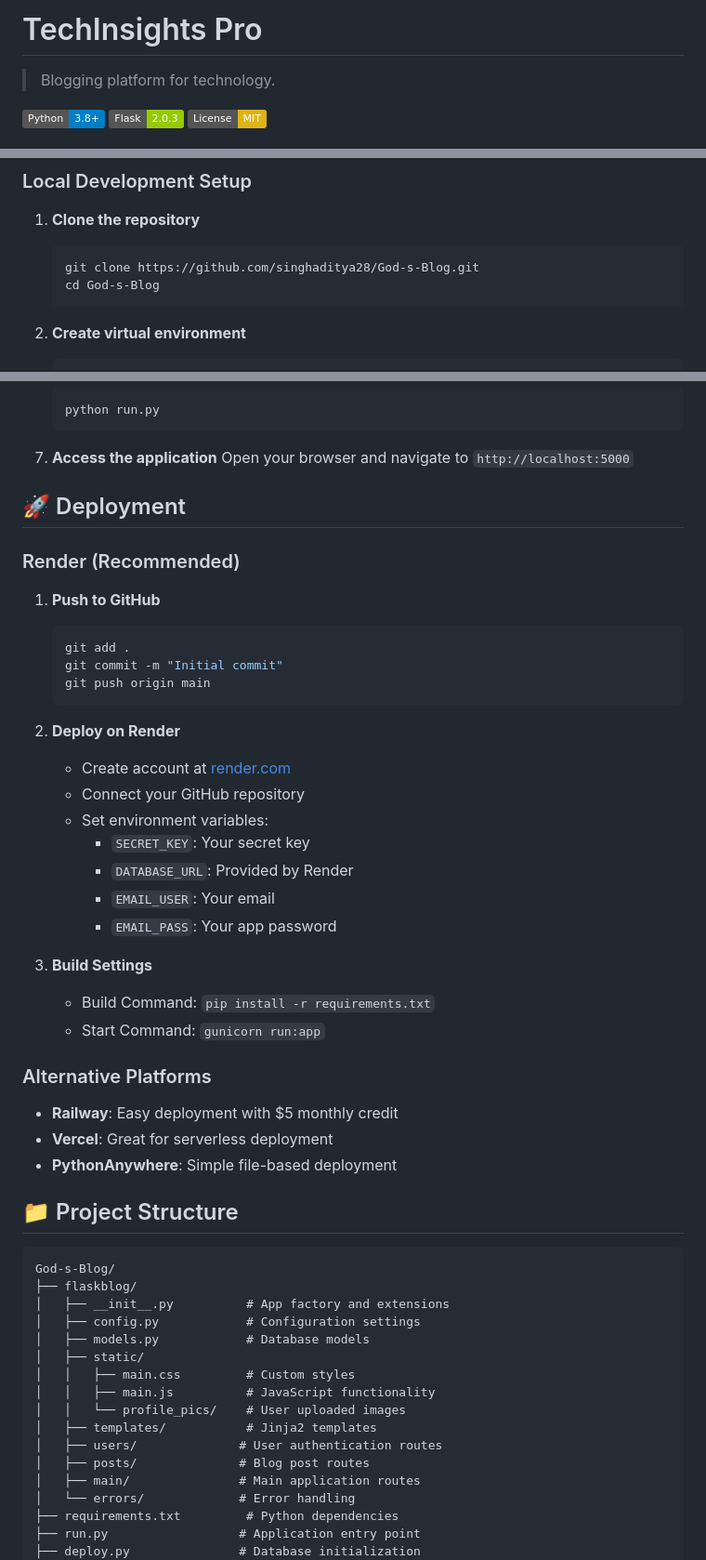
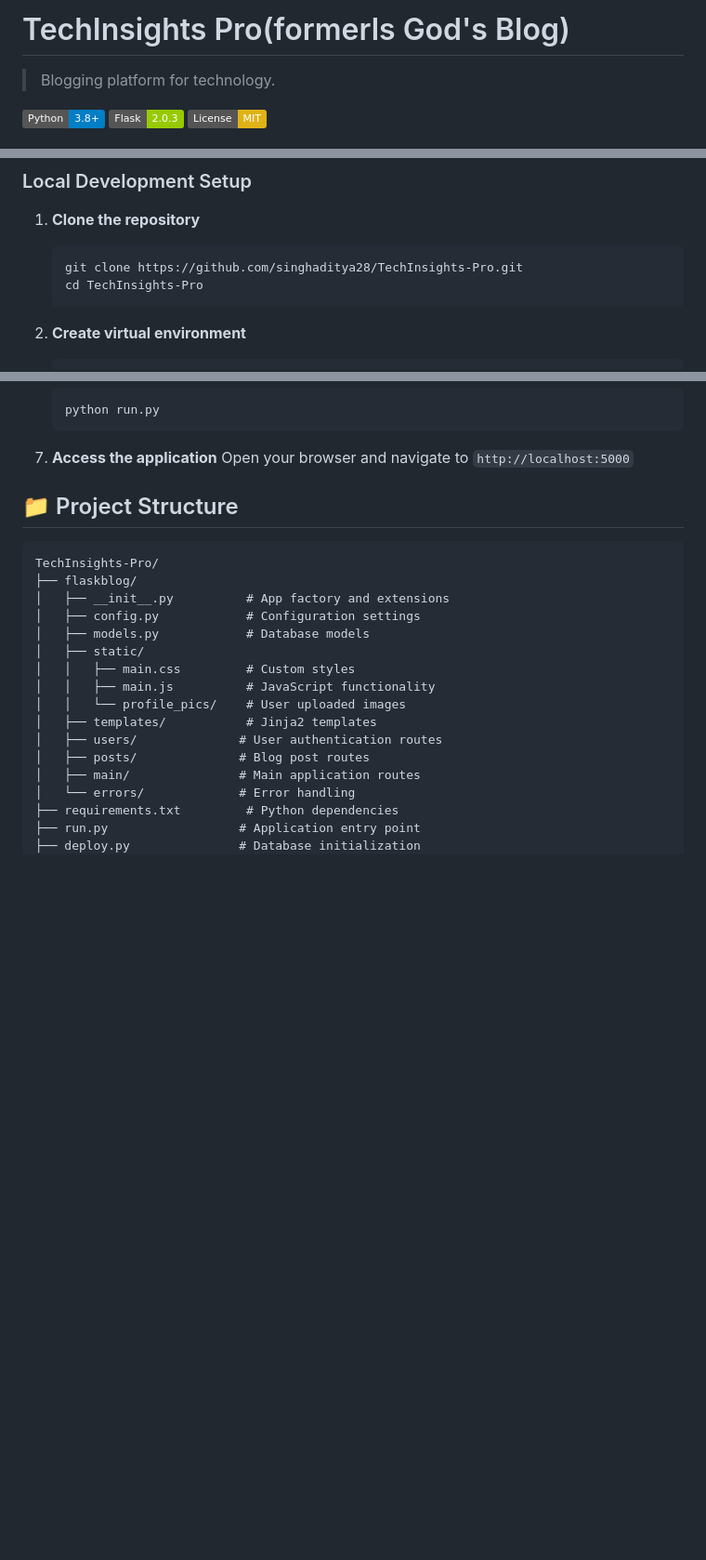
Before and after one commit to singhaditya28/God-s-Blog, a Markdown page: README.md, 3 parts joined by grey strips. Shown: that part at 93% size. GitHub-like rendering; badges without logos; blank space fills up the shorter version.

````diff
--- a/README.md
+++ b/README.md
@@ -1,4 +1,4 @@
-# TechInsights Pro
+# TechInsights Pro(formerls God's Blog)
 
 > Blogging platform for technology.
 
@@ -42,8 +42,8 @@ TechInsights Pro is a modern, enterprise-grade blog platform designed for techno
 
 1. **Clone the repository**
    ```bash
-   git clone https://github.com/singhaditya28/God-s-Blog.git
-   cd God-s-Blog
+   git clone https://github.com/singhaditya28/TechInsights-Pro.git
+   cd TechInsights-Pro
    ```
 
 2. **Create virtual environment**
@@ -77,40 +77,11 @@ TechInsights Pro is a modern, enterprise-grade blog platform designed for techno
 7. **Access the application**
    Open your browser and navigate to `http://localhost:5000`
 
-## 🚀 Deployment
-
-### Render (Recommended)
-
-1. **Push to GitHub**
-   ```bash
-   git add .
-   git commit -m "Initial commit"
-   git push origin main
-   ```
-
-2. **Deploy on Render**
-   - Create account at [render.com](https://render.com)
-   - Connect your GitHub repository
-   - Set environment variables:
-     - `SECRET_KEY`: Your secret key
-     - `DATABASE_URL`: Provided by Render
-     - `EMAIL_USER`: Your email
-     - `EMAIL_PASS`: Your app password
-
-3. **Build Settings**
-   - Build Command: `pip install -r requirements.txt`
-   - Start Command: `gunicorn run:app`
-
-### Alternative Platforms
-
-- **Railway**: Easy deployment with $5 monthly credit
-- **Vercel**: Great for serverless deployment
-- **PythonAnywhere**: Simple file-based deployment
 
 ## 📁 Project Structure
 
 ```
-God-s-Blog/
+TechInsights-Pro/
 ├── flaskblog/
 │   ├── __init__.py          # App factory and extensions
 │   ├── config.py            # Configuration settings
````
Also changed, not shown: other parts of README.md (+1 -1 lines).
